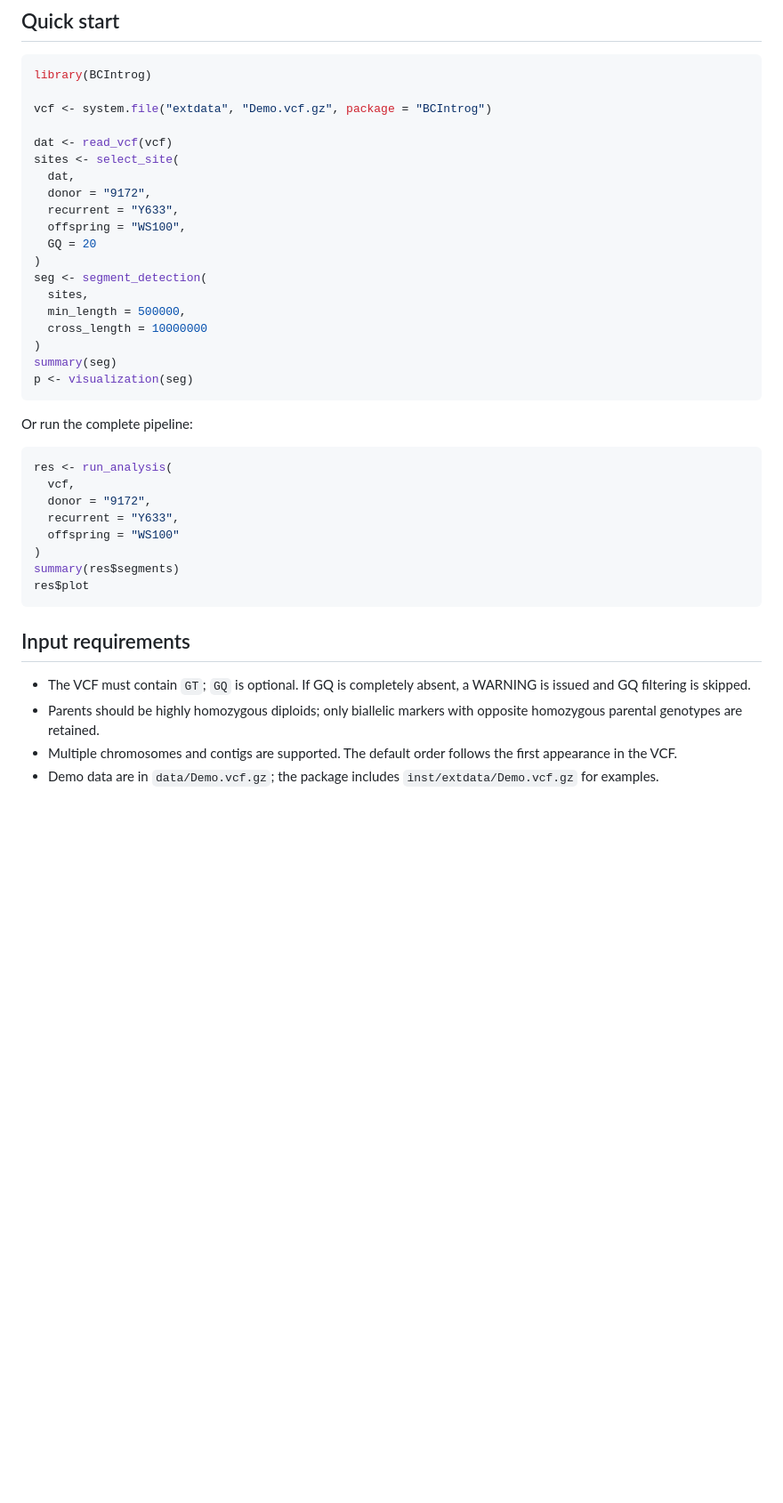
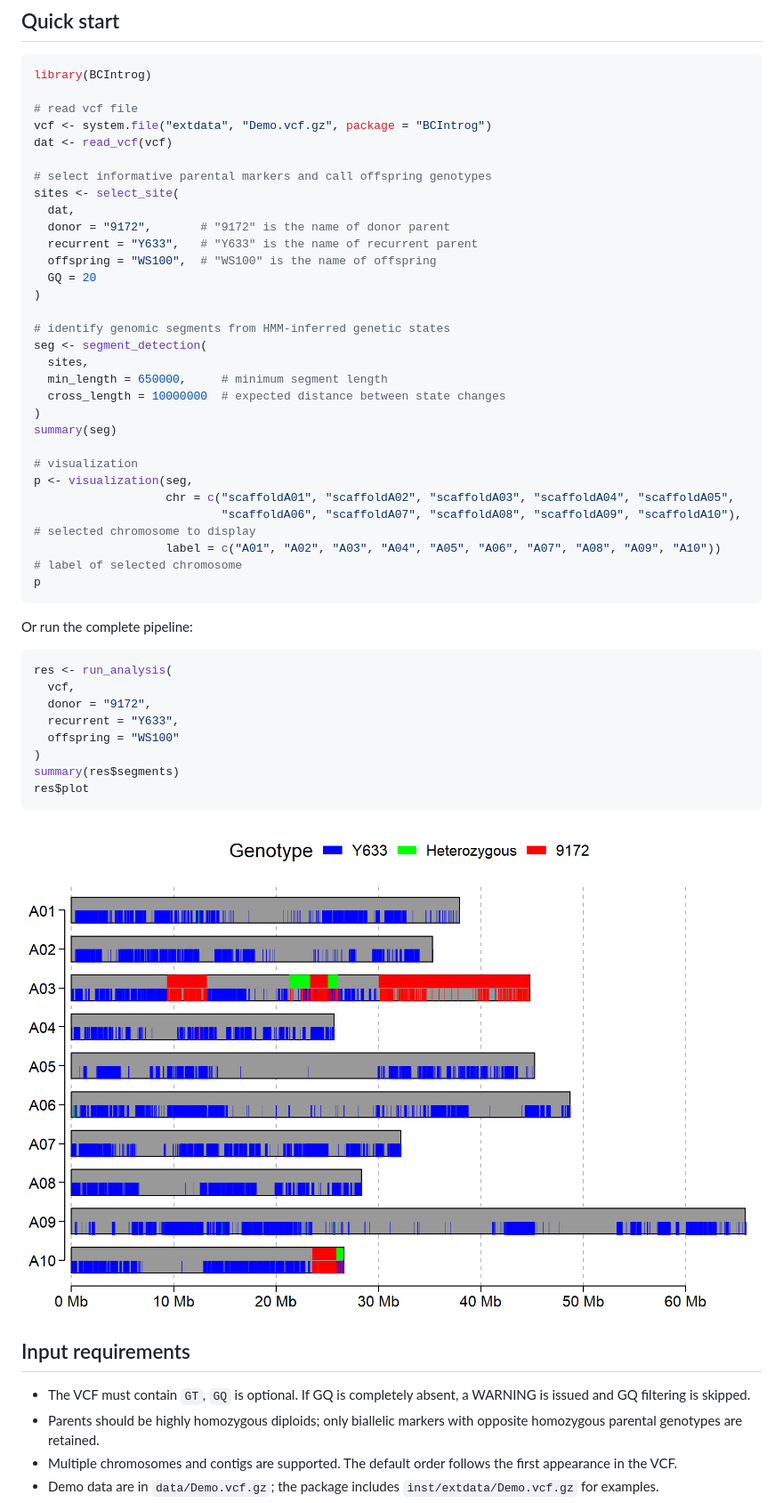
Before and after one commit to laowang1992/BCIntrog, a Markdown page: README.md, the part around one of its changes. Shown at 89% size. Drawn GitHub-style; pictures changed too: docs/images/Demo.segment.png (added); blank space fills up the shorter version.

````diff
--- a/README.md
+++ b/README.md
@@ -25,23 +25,33 @@ devtools::install_github("laowang1992/BCIntrog")
 ```r
 library(BCIntrog)
 
+# read vcf file
 vcf <- system.file("extdata", "Demo.vcf.gz", package = "BCIntrog")
+dat <- read_vcf(vcf)
 
-dat <- read_vcf(vcf)
+# select informative parental markers and call offspring genotypes
 sites <- select_site(
   dat,
-  donor = "9172",
-  recurrent = "Y633",
-  offspring = "WS100",
+  donor = "9172",       # "9172" is the name of donor parent
+  recurrent = "Y633",   # "Y633" is the name of recurrent parent
+  offspring = "WS100",  # "WS100" is the name of offspring
   GQ = 20
 )
+
+# identify genomic segments from HMM-inferred genetic states
 seg <- segment_detection(
   sites,
-  min_length = 500000,
-  cross_length = 10000000
+  min_length = 650000,     # minimum segment length
+  cross_length = 10000000  # expected distance between state changes
 )
 summary(seg)
-p <- visualization(seg)
+
+# visualization
+p <- visualization(seg,
+                   chr = c("scaffoldA01", "scaffoldA02", "scaffoldA03", "scaffoldA04", "scaffoldA05",
+                           "scaffoldA06", "scaffoldA07", "scaffoldA08", "scaffoldA09", "scaffoldA10"), # selected chromosome to display
+                   label = c("A01", "A02", "A03", "A04", "A05", "A06", "A07", "A08", "A09", "A10"))    # label of selected chromosome
+p
 ```
 
 Or run the complete pipeline:
@@ -57,9 +67,11 @@ summary(res$segments)
 res$plot
 ```
 
+![Demo figure](docs/images/Demo.segment.png)
+
 ## Input requirements
 
-- The VCF must contain `GT`; `GQ` is optional. If GQ is completely absent, a WARNING is issued and GQ filtering is skipped.
+- The VCF must contain `GT`, `GQ` is optional. If GQ is completely absent, a WARNING is issued and GQ filtering is skipped.
 - Parents should be highly homozygous diploids; only biallelic markers with opposite homozygous parental genotypes are retained.
 - Multiple chromosomes and contigs are supported. The default order follows the first appearance in the VCF.
 - Demo data are in `data/Demo.vcf.gz`; the package includes `inst/extdata/Demo.vcf.gz` for examples.
````
Also changed, not shown: other parts of README.md (+2 -2 lines), README-zh.md (+23 -11 lines), 1 other file.
